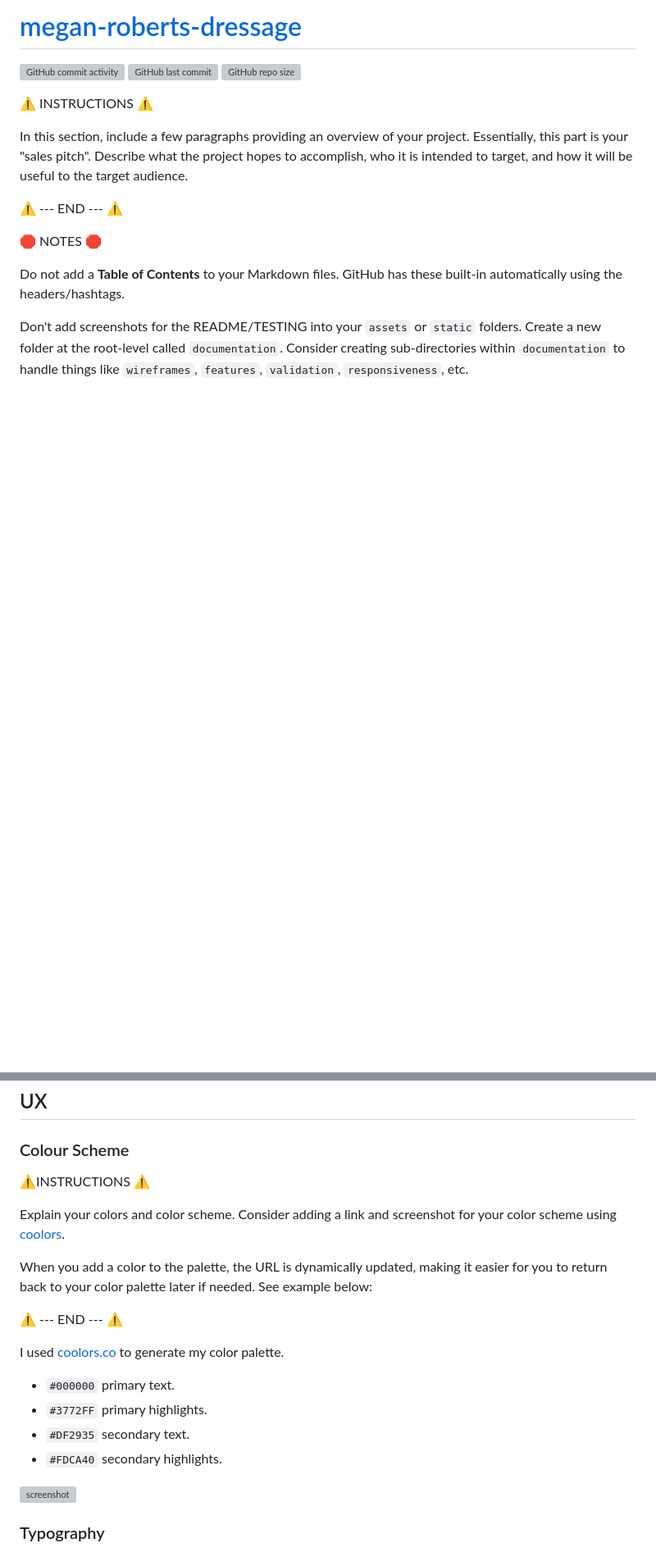
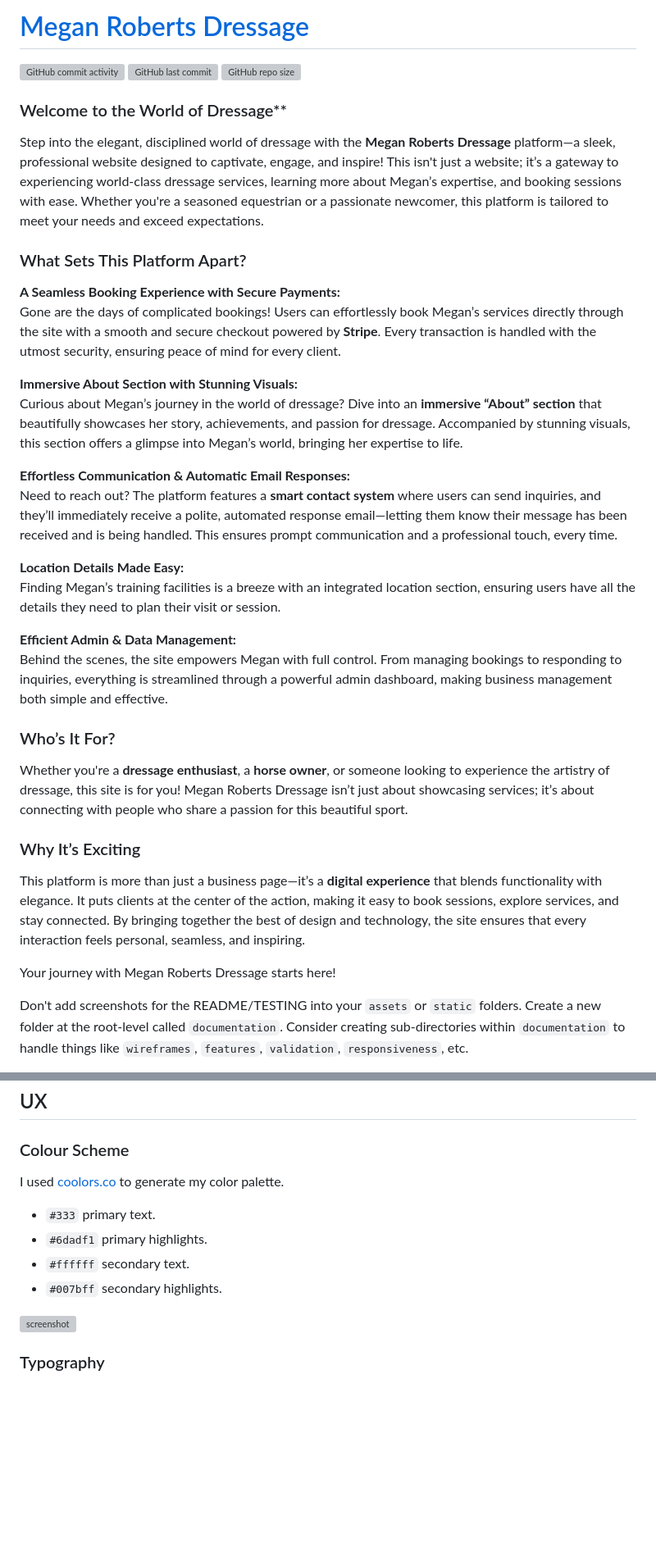
Before and after one commit to MeganRoberts-dev/megan-roberts-dressage, a Markdown page: README.md, 2 parts joined by grey strips. Shown: that part at 82% size. Rendered like a GitHub page; blank space fills up the shorter version; grey boxes are pictures that could not be loaded.

Commit message:
Update beginning of Readme

```diff
--- a/README.md
+++ b/README.md
@@ -1,18 +1,40 @@
-# [megan-roberts-dressage](https://megan-roberts-dressage-48ee9d19dcc1.herokuapp.com)
+# [Megan Roberts Dressage](https://megan-roberts-dressage-48ee9d19dcc1.herokuapp.com)
 
 [![GitHub commit activity](https://img.shields.io/github/commit-activity/t/MeganRoberts-dev/megan-roberts-dressage)](https://github.com/MeganRoberts-dev/megan-roberts-dressage/commits/main)
 [![GitHub last commit](https://img.shields.io/github/last-commit/MeganRoberts-dev/megan-roberts-dressage)](https://github.com/MeganRoberts-dev/megan-roberts-dressage/commits/main)
 [![GitHub repo size](https://img.shields.io/github/repo-size/MeganRoberts-dev/megan-roberts-dressage)](https://github.com/MeganRoberts-dev/megan-roberts-dressage)
 
-⚠️ INSTRUCTIONS ⚠️
+### Welcome to the World of Dressage**
 
-In this section, include a few paragraphs providing an overview of your project. Essentially, this part is your "sales pitch". Describe what the project hopes to accomplish, who it is intended to target, and how it will be useful to the target audience.
+Step into the elegant, disciplined world of dressage with the **Megan Roberts Dressage** platform—a sleek, professional website designed to captivate, engage, and inspire! This isn't just a website; it’s a gateway to experiencing world-class dressage services, learning more about Megan’s expertise, and booking sessions with ease. Whether you're a seasoned equestrian or a passionate newcomer, this platform is tailored to meet your needs and exceed expectations.
 
-⚠️ --- END --- ⚠️
+### What Sets This Platform Apart?
 
-🛑 NOTES 🛑
+**A Seamless Booking Experience with Secure Payments:**
+Gone are the days of complicated bookings! Users can effortlessly book Megan’s services directly through the site with a smooth and secure checkout powered by **Stripe**. Every transaction is handled with the utmost security, ensuring peace of mind for every client.
 
-Do not add a **Table of Contents** to your Markdown files. GitHub has these built-in automatically using the headers/hashtags.
+**Immersive About Section with Stunning Visuals:**
+Curious about Megan’s journey in the world of dressage? Dive into an **immersive “About” section** that beautifully showcases her story, achievements, and passion for dressage. Accompanied by stunning visuals, this section offers a glimpse into Megan’s world, bringing her expertise to life.
+
+**Effortless Communication & Automatic Email Responses:**
+Need to reach out? The platform features a **smart contact system** where users can send inquiries, and they’ll immediately receive a polite, automated response email—letting them know their message has been received and is being handled. This ensures prompt communication and a professional touch, every time.
+
+**Location Details Made Easy:**
+Finding Megan’s training facilities is a breeze with an integrated location section, ensuring users have all the details they need to plan their visit or session.
+
+**Efficient Admin & Data Management:**
+Behind the scenes, the site empowers Megan with full control. From managing bookings to responding to inquiries, everything is streamlined through a powerful admin dashboard, making business management both simple and effective.
+
+### Who’s It For?
+
+Whether you're a **dressage enthusiast**, a **horse owner**, or someone looking to experience the artistry of dressage, this site is for you! Megan Roberts Dressage isn’t just about showcasing services; it’s about connecting with people who share a passion for this beautiful sport.
+
+### Why It’s Exciting
+
+This platform is more than just a business page—it’s a **digital experience** that blends functionality with elegance. It puts clients at the center of the action, making it easy to book sessions, explore services, and stay connected. By bringing together the best of design and technology, the site ensures that every interaction feels personal, seamless, and inspiring.
+
+Your journey with Megan Roberts Dressage starts here!
+
 
 Don't add screenshots for the README/TESTING into your `assets` or `static` folders. Create a new folder at the root-level called `documentation`. Consider creating sub-directories within `documentation` to handle things like `wireframes`, `features`, `validation`, `responsiveness`, etc.
 
@@ -35,20 +57,12 @@ source: [megan-roberts-dressage amiresponsive](https://ui.dev/amiresponsive?url=
 
 ### Colour Scheme
 
-⚠️INSTRUCTIONS ⚠️
-
-Explain your colors and color scheme. Consider adding a link and screenshot for your color scheme using [coolors](https://coolors.co/generate).
-
-When you add a color to the palette, the URL is dynamically updated, making it easier for you to return back to your color palette later if needed. See example below:
-
-⚠️ --- END --- ⚠️
-
 I used [coolors.co](https://coolors.co/080708-3772ff-df2935-fdca40-e6e8e6) to generate my color palette.
 
-- `#000000` primary text.
-- `#3772FF` primary highlights.
-- `#DF2935` secondary text.
-- `#FDCA40` secondary highlights.
+- `#333` primary text.
+- `#6dadf1` primary highlights.
+- `#ffffff` secondary text.
+- `#007bff` secondary highlights.
 
 ![screenshot](documentation/coolors.png)
 
```
Also changed, not shown: other parts of README.md (+24 -40 lines).
